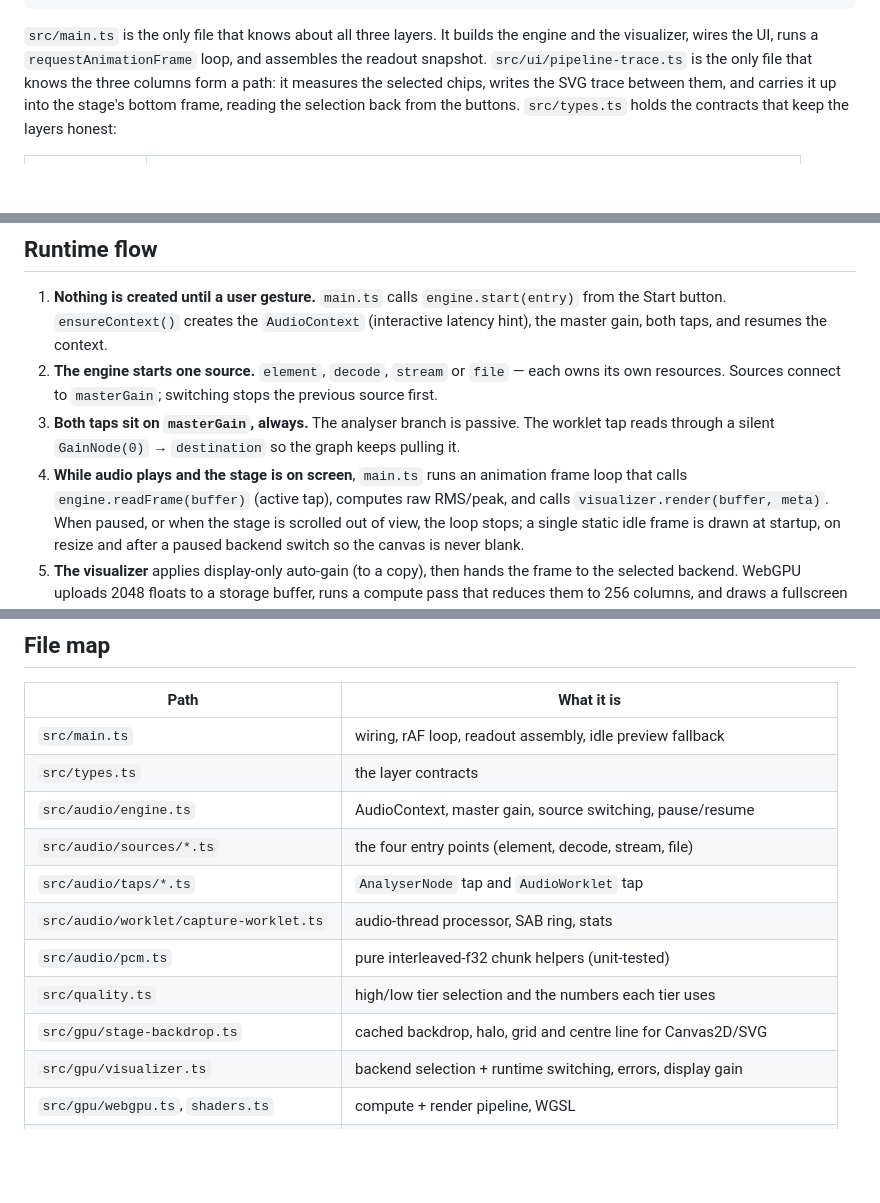
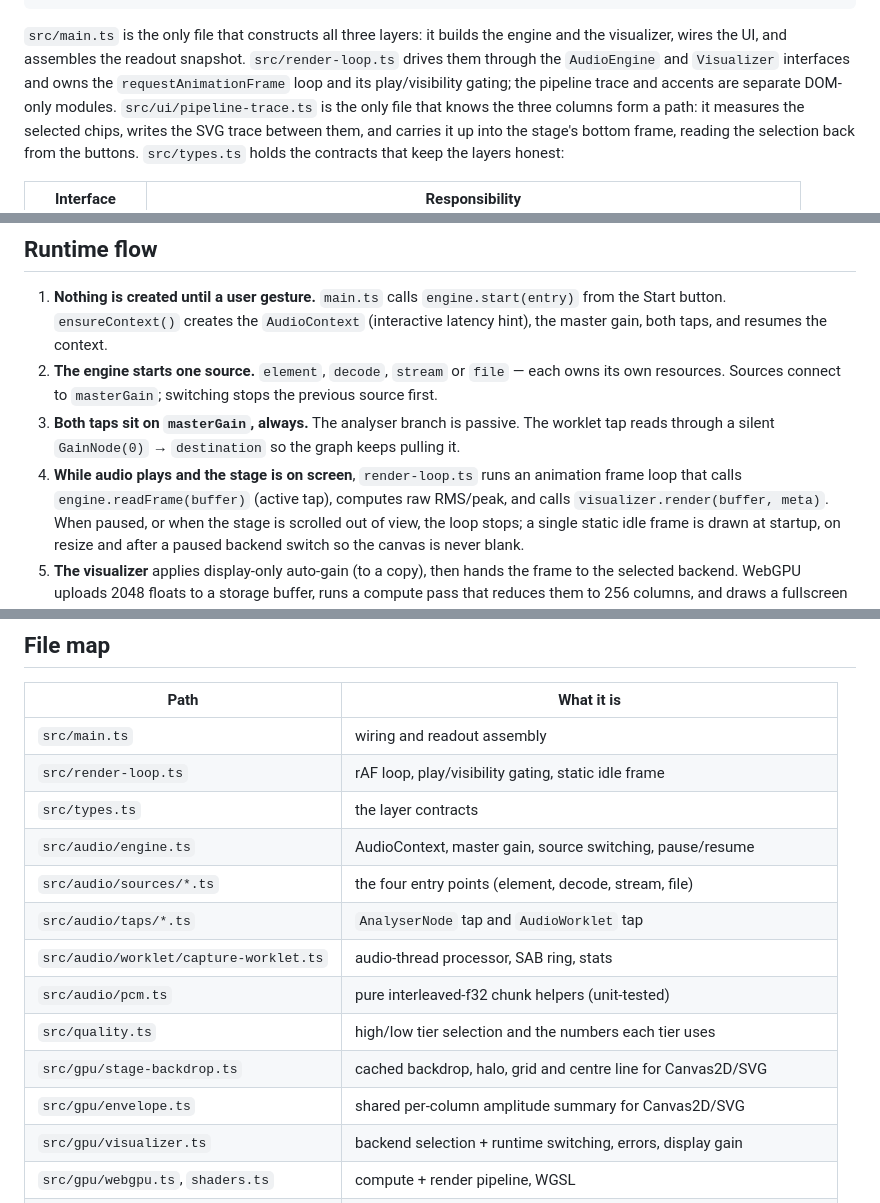
Before and after one commit to ltlian/wave-gpu, a Markdown page: docs/architecture.md, 3 parts joined by grey strips. Rendered like a GitHub page; blank space fills up the shorter version.

````diff
--- a/docs/architecture.md
+++ b/docs/architecture.md
@@ -34,8 +34,10 @@ samples came from an `<audio>` element, a decoded buffer, or a network stream.
                     └─────────────────────────────────────────────────────────────────┘
 ```
 
-`src/main.ts` is the only file that knows about all three layers. It builds the engine and the
-visualizer, wires the UI, runs a `requestAnimationFrame` loop, and assembles the readout snapshot.
+`src/main.ts` is the only file that constructs all three layers: it builds the engine and the
+visualizer, wires the UI, and assembles the readout snapshot. `src/render-loop.ts` drives them
+through the `AudioEngine` and `Visualizer` interfaces and owns the `requestAnimationFrame` loop and
+its play/visibility gating; the pipeline trace and accents are separate DOM-only modules.
 `src/ui/pipeline-trace.ts` is the only file that knows the three columns form a path: it measures the
 selected chips, writes the SVG trace between them, and carries it up into the stage's bottom frame,
 reading the selection back from the buttons.
@@ -57,8 +59,8 @@ reading the selection back from the buttons.
    resources. Sources connect to `masterGain`; switching stops the previous source first.
 3. **Both taps sit on `masterGain`, always.** The analyser branch is passive. The worklet tap
    reads through a silent `GainNode(0)` → `destination` so the graph keeps pulling it.
-4. **While audio plays and the stage is on screen**, `main.ts` runs an animation frame loop that
-   calls `engine.readFrame(buffer)` (active tap), computes raw RMS/peak, and calls
+4. **While audio plays and the stage is on screen**, `render-loop.ts` runs an animation frame loop
+   that calls `engine.readFrame(buffer)` (active tap), computes raw RMS/peak, and calls
    `visualizer.render(buffer, meta)`. When paused, or when the stage is scrolled out of view, the
    loop stops; a single static idle frame is drawn at startup, on resize and after a paused backend
    switch so the canvas is never blank.
@@ -204,7 +206,8 @@ a visible quality drop — this is a worked example, not a visual showcase.
 
 | Path | What it is |
 |---|---|
-| `src/main.ts` | wiring, rAF loop, readout assembly, idle preview fallback |
+| `src/main.ts` | wiring and readout assembly |
+| `src/render-loop.ts` | rAF loop, play/visibility gating, static idle frame |
 | `src/types.ts` | the layer contracts |
 | `src/audio/engine.ts` | AudioContext, master gain, source switching, pause/resume |
 | `src/audio/sources/*.ts` | the four entry points (element, decode, stream, file) |
@@ -213,6 +216,7 @@ a visible quality drop — this is a worked example, not a visual showcase.
 | `src/audio/pcm.ts` | pure interleaved-f32 chunk helpers (unit-tested) |
 | `src/quality.ts` | high/low tier selection and the numbers each tier uses |
 | `src/gpu/stage-backdrop.ts` | cached backdrop, halo, grid and centre line for Canvas2D/SVG |
+| `src/gpu/envelope.ts` | shared per-column amplitude summary for Canvas2D/SVG |
 | `src/gpu/visualizer.ts` | backend selection + runtime switching, errors, display gain |
 | `src/gpu/webgpu.ts`, `shaders.ts` | compute + render pipeline, WGSL |
 | `src/gpu/canvas2d.ts` | Canvas2D renderer (fallback / selectable) |
````
Also changed, not shown: README.md (+1 -0 lines), docs/demo-svg.png, docs/demo.png, 7 other files.
